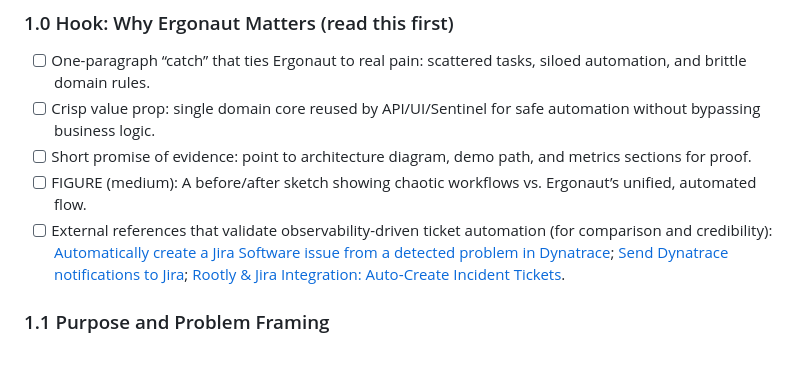
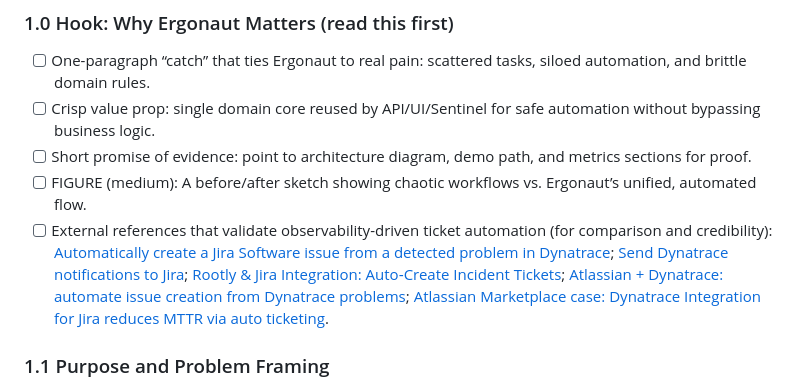
Before and after one commit to LukasLeindals/ergonaut, a Markdown page: docs/report_structure.md, the part around the change. GitHub-like rendering; blank space fills up the shorter version.

```diff
--- a/docs/report_structure.md
+++ b/docs/report_structure.md
@@ -7,7 +7,7 @@
 - [ ] Crisp value prop: single domain core reused by API/UI/Sentinel for safe automation without bypassing business logic.
 - [ ] Short promise of evidence: point to architecture diagram, demo path, and metrics sections for proof.
 - [ ] FIGURE (medium): A before/after sketch showing chaotic workflows vs. Ergonaut’s unified, automated flow.
-- [ ] External references that validate observability-driven ticket automation (for comparison and credibility): [Automatically create a Jira Software issue from a detected problem in Dynatrace](https://www.atlassian.com/devops/observability-tutorials/jira-dynatrace-issue); [Send Dynatrace notifications to Jira](https://docs.dynatrace.com/docs/analyze-explore-automate/notifications-and-alerting/problem-notifications/jira-integration); [Rootly & Jira Integration: Auto‑Create Incident Tickets](https://rootly.com/sre/rootly-jira-integration-auto-create-incident-tickets).
+- [ ] External references that validate observability-driven ticket automation (for comparison and credibility): [Automatically create a Jira Software issue from a detected problem in Dynatrace](https://www.atlassian.com/devops/observability-tutorials/jira-dynatrace-issue); [Send Dynatrace notifications to Jira](https://docs.dynatrace.com/docs/analyze-explore-automate/notifications-and-alerting/problem-notifications/jira-integration); [Rootly & Jira Integration: Auto‑Create Incident Tickets](https://rootly.com/sre/rootly-jira-integration-auto-create-incident-tickets); [Atlassian + Dynatrace: automate issue creation from Dynatrace problems](https://www.atlassian.com/solutions/devops/integrations/dynatrace); [Atlassian Marketplace case: Dynatrace Integration for Jira reduces MTTR via auto ticketing](https://marketplace.atlassian.com/archive/1223165).
 
 ### 1.1 Purpose and Problem Framing
 - [ ] State the real-world need: reliable project/task tracking with automation that respects domain rules.
```
